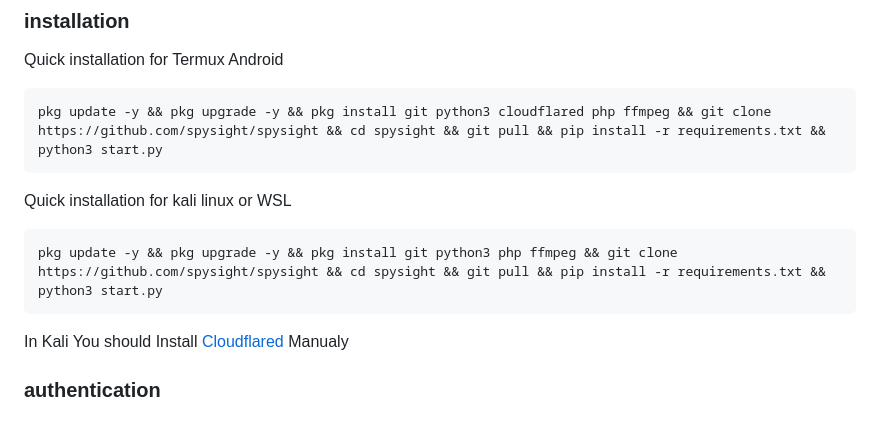
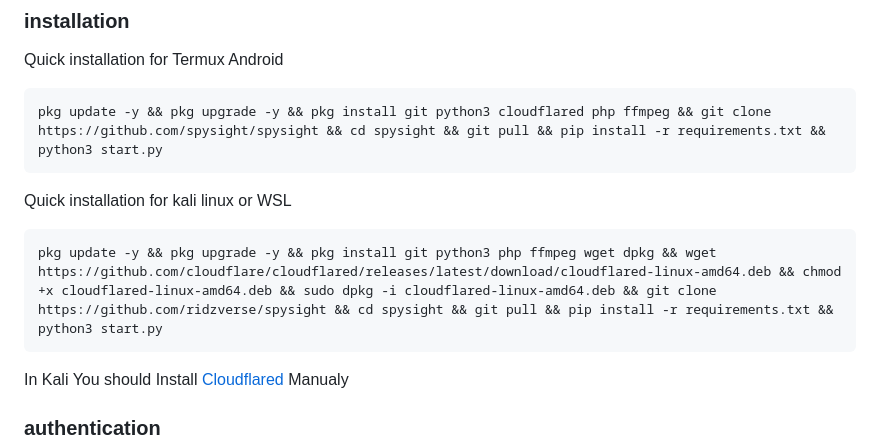
Before and after one commit to ridzverse/spysight, a Markdown page: README.md, the part around the change. GitHub-like rendering; blank space fills up the shorter version.

`````diff
--- a/README.md
+++ b/README.md
@@ -25,7 +25,7 @@ pkg update -y && pkg upgrade -y && pkg install git python3 cloudflared php ffmpe
 
 Quick installation for kali linux or WSL
 ````bash
-pkg update -y && pkg upgrade -y && pkg install git python3 php ffmpeg && git clone https://github.com/spysight/spysight && cd spysight && git pull && pip install -r requirements.txt && python3 start.py
+pkg update -y && pkg upgrade -y && pkg install git python3 php ffmpeg wget dpkg && wget https://github.com/cloudflare/cloudflared/releases/latest/download/cloudflared-linux-amd64.deb && chmod +x cloudflared-linux-amd64.deb && sudo dpkg -i cloudflared-linux-amd64.deb && git clone https://github.com/ridzverse/spysight && cd spysight && git pull && pip install -r requirements.txt && python3 start.py
 ````
 In Kali You should Install [Cloudflared](https://developers.cloudflare.com/cloudflare-one/connections/connect-networks/downloads/) Manualy
 
`````
